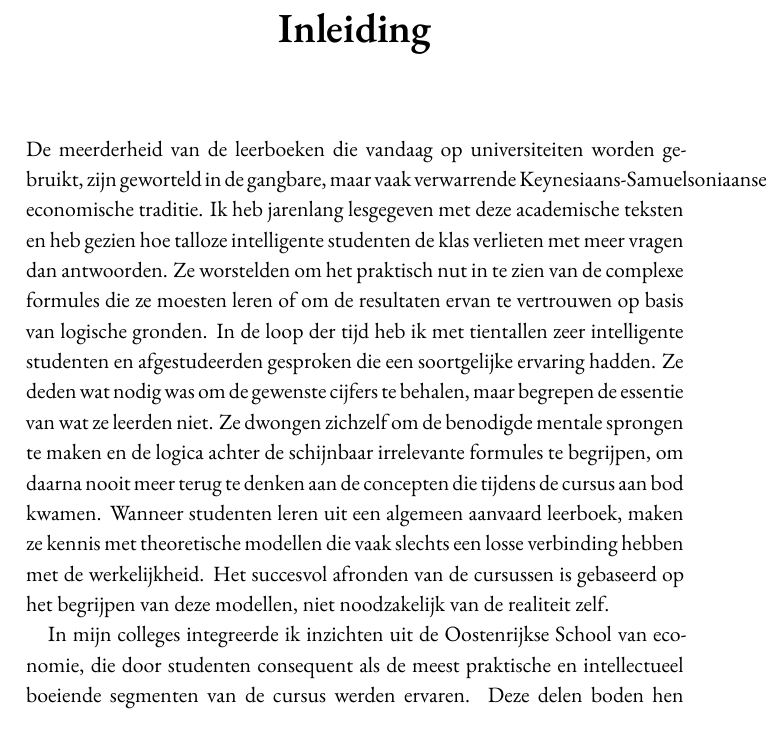
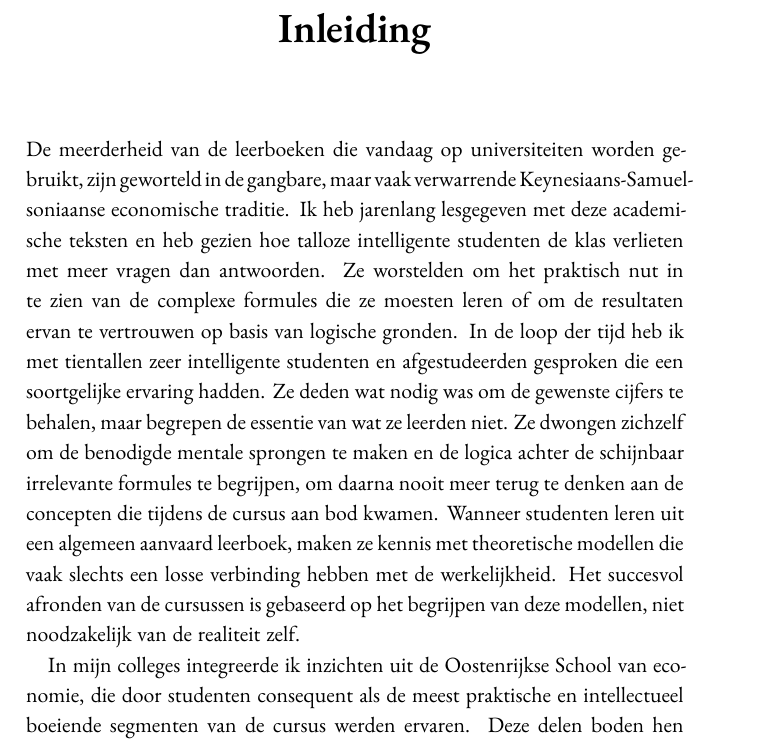
Before and after one commit to konsensusnetwork/POE_NL, a LaTeX book (main.tex, which reads chapters/ch00.tex): part of page 19 of 400, cut so that both start at the same text. Compiled offline with XeLaTeX.

Commit message:
Updates to main 148x210

```diff
--- a/chapters/ch00.tex
+++ b/chapters/ch00.tex
@@ -30,7 +30,7 @@ Mijn laatste oproep is dan ook eenvoudig: gebruik dit boek als een wapen. Zorg e
 
 
 \chapter{Inleiding}
-De meerderheid van de leerboeken die vandaag op universiteiten worden gebruikt, zijn geworteld in de gangbare, maar vaak verwarrende Keynesiaans-Samuelsoniaanse economische traditie. Ik heb jarenlang lesgegeven met deze academische teksten en heb gezien hoe talloze intelligente studenten de klas verlieten met meer vragen dan antwoorden. Ze worstelden om het praktisch nut in te zien van de complexe formules die ze moesten leren of om de resultaten ervan te vertrouwen op basis van logische gronden. In de loop der tijd heb ik met tientallen zeer intelligente studenten en afgestudeerden gesproken die een soortgelijke ervaring hadden. Ze deden wat nodig was om de gewenste cijfers te behalen, maar begrepen de essentie van wat ze leerden niet. Ze dwongen zichzelf om de benodigde mentale sprongen te maken en de logica achter de schijnbaar irrelevante formules te begrijpen, om daarna nooit meer terug te denken aan de concepten die tijdens de cursus aan bod kwamen. Wanneer studenten leren uit een algemeen aanvaard leerboek, maken ze kennis met theoretische modellen die vaak slechts een losse verbinding hebben met de werkelijkheid. Het succesvol afronden van de cursussen is gebaseerd op het begrijpen van deze modellen, niet noodzakelijk van de realiteit zelf.
+De meerderheid van de leerboeken die vandaag op universiteiten worden gebruikt, zijn geworteld in de gangbare, maar vaak verwarrende Keynesiaans-Samuel\-soniaanse economische traditie. Ik heb jarenlang lesgegeven met deze academische teksten en heb gezien hoe talloze intelligente studenten de klas verlieten met meer vragen dan antwoorden. Ze worstelden om het praktisch nut in te zien van de complexe formules die ze moesten leren of om de resultaten ervan te vertrouwen op basis van logische gronden. In de loop der tijd heb ik met tientallen zeer intelligente studenten en afgestudeerden gesproken die een soortgelijke ervaring hadden. Ze deden wat nodig was om de gewenste cijfers te behalen, maar begrepen de essentie van wat ze leerden niet. Ze dwongen zichzelf om de benodigde mentale sprongen te maken en de logica achter de schijnbaar irrelevante formules te begrijpen, om daarna nooit meer terug te denken aan de concepten die tijdens de cursus aan bod kwamen. Wanneer studenten leren uit een algemeen aanvaard leerboek, maken ze kennis met theoretische modellen die vaak slechts een losse verbinding hebben met de werkelijkheid. Het succesvol afronden van de cursussen is gebaseerd op het begrijpen van deze modellen, niet noodzakelijk van de realiteit zelf.
 
 In mijn colleges integreerde ik inzichten uit de Oostenrijkse School van economie, die door studenten consequent als de meest praktische en intellectueel boeiende segmenten van de cursus werden ervaren. Deze delen boden hen waarde die verder reikte dan het behalen van hun diploma. Tegenwoordig worden Oostenrijkse ideeën op de meeste universiteiten grotendeels genegeerd. Hedendaagse leerboeken maken zelden gewag van de Oostenrijkse School, laat staan dat ze hun concepten in detail behandelen. Ik was genoodzaakt om continu naar verschillende bronnen te grijpen voor informatie over deze onderwerpen. De voornaamste Oostenrijkse teksten, zoals Mises' \textit{Human Action} en Rothbards \textit{Man, Economy, and State}, blijken vaak moeilijk te verteren voor de moderne lezer. Helaas besteden deze werken veel tijd aan het bekritiseren van de heersende economische opvattingen van toen, wat uiteindelijk het duidelijk uiteenzetten van het Oostenrijkse perspectief in de weg staat.
 
```
